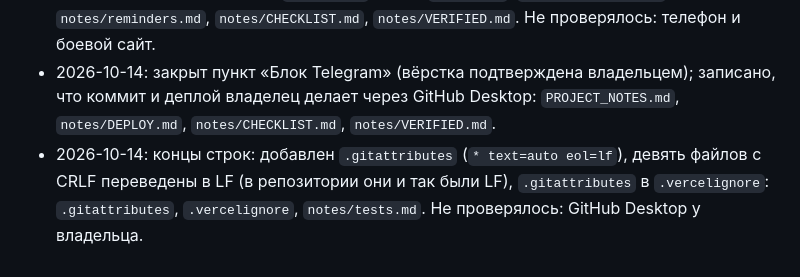
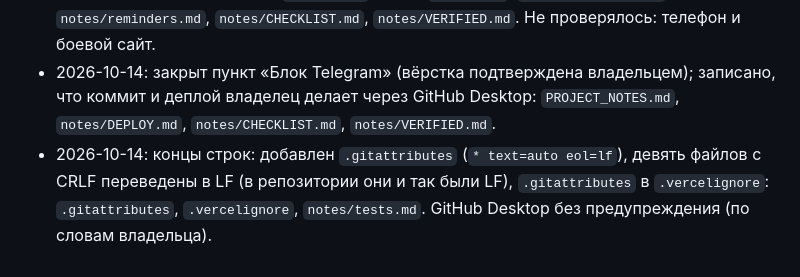
Before and after one commit to Anelmeriagit/PersonalHelper, a Markdown page: PROJECT_NOTES.md, the part around the change. Drawn GitHub-style.

```diff
--- a/PROJECT_NOTES.md
+++ b/PROJECT_NOTES.md
@@ -87,4 +87,4 @@ PWA «Personal Helper»: публичное мультипользователь
 - 2026-10-14: закрыт пункт «Новые банки» (по словам владельца): `notes/CHECKLIST.md` → `notes/VERIFIED.md`.
 - 2026-10-14: блок «Telegram» на «Напоминаниях»: `wait` в разметке (не мигает большим), заголовок и текст по центру, нет пустого места под кнопкой, предупреждение `#remWarn` той же ширины и по центру: `index.html`, конец `style.css`, `tests/smoke-tg.mjs`; `notes/reminders.md`, `notes/CHECKLIST.md`, `notes/VERIFIED.md`. Не проверялось: телефон и боевой сайт.
 - 2026-10-14: закрыт пункт «Блок Telegram» (вёрстка подтверждена владельцем); записано, что коммит и деплой владелец делает через GitHub Desktop: `PROJECT_NOTES.md`, `notes/DEPLOY.md`, `notes/CHECKLIST.md`, `notes/VERIFIED.md`.
-- 2026-10-14: концы строк: добавлен `.gitattributes` (`* text=auto eol=lf`), девять файлов с CRLF переведены в LF (в репозитории они и так были LF), `.gitattributes` в `.vercelignore`: `.gitattributes`, `.vercelignore`, `notes/tests.md`. Не проверялось: GitHub Desktop у владельца.
+- 2026-10-14: концы строк: добавлен `.gitattributes` (`* text=auto eol=lf`), девять файлов с CRLF переведены в LF (в репозитории они и так были LF), `.gitattributes` в `.vercelignore`: `.gitattributes`, `.vercelignore`, `notes/tests.md`. GitHub Desktop без предупреждения (по словам владельца).
```
Also changed, not shown: notes/CHECKLIST.md (+0 -1 lines), notes/VERIFIED.md (+1 -0 lines).
